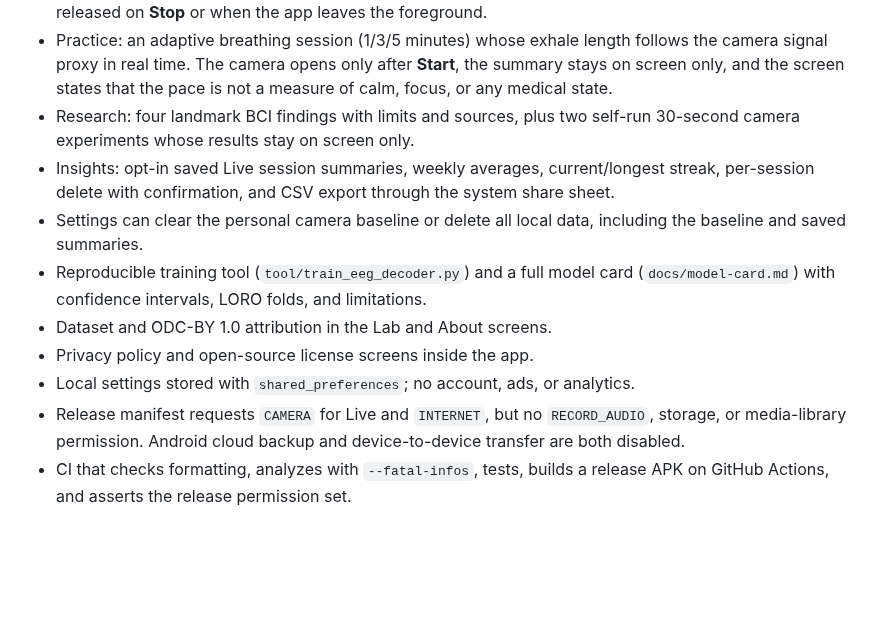
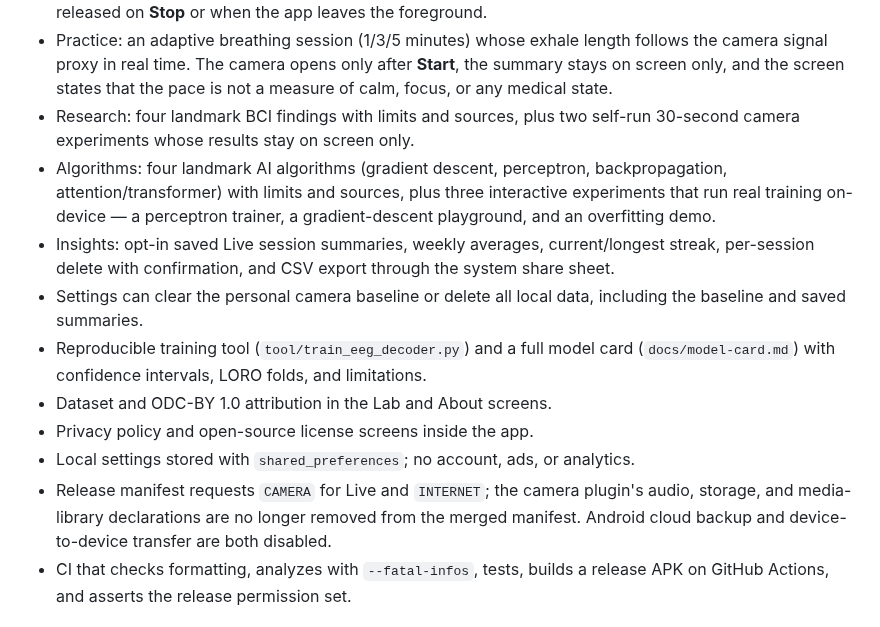
Before and after one commit to herbalblitz/nemro, a Markdown page: README.md, the part around the change. GitHub-like rendering; blank space fills up the shorter version.

Commit message:
Algorithms: research the algorithms that build AI

```diff
--- a/README.md
+++ b/README.md
@@ -33,13 +33,14 @@ Live is covered by analyzer and widget tests with a fake camera gateway. A physi
 - Live frames are processed on-device and are never recorded, stored, or uploaded. The camera is released on **Stop** or when the app leaves the foreground.
 - Practice: an adaptive breathing session (1/3/5 minutes) whose exhale length follows the camera signal proxy in real time. The camera opens only after **Start**, the summary stays on screen only, and the screen states that the pace is not a measure of calm, focus, or any medical state.
 - Research: four landmark BCI findings with limits and sources, plus two self-run 30-second camera experiments whose results stay on screen only.
+- Algorithms: four landmark AI algorithms (gradient descent, perceptron, backpropagation, attention/transformer) with limits and sources, plus three interactive experiments that run real training on-device — a perceptron trainer, a gradient-descent playground, and an overfitting demo.
 - Insights: opt-in saved Live session summaries, weekly averages, current/longest streak, per-session delete with confirmation, and CSV export through the system share sheet.
 - Settings can clear the personal camera baseline or delete all local data, including the baseline and saved summaries.
 - Reproducible training tool (`tool/train_eeg_decoder.py`) and a full model card (`docs/model-card.md`) with confidence intervals, LORO folds, and limitations.
 - Dataset and ODC-BY 1.0 attribution in the Lab and About screens.
 - Privacy policy and open-source license screens inside the app.
 - Local settings stored with `shared_preferences`; no account, ads, or analytics.
-- Release manifest requests `CAMERA` for Live and `INTERNET`, but no `RECORD_AUDIO`, storage, or media-library permission. Android cloud backup and device-to-device transfer are both disabled.
+- Release manifest requests `CAMERA` for Live and `INTERNET`; the camera plugin's audio, storage, and media-library declarations are no longer removed from the merged manifest. Android cloud backup and device-to-device transfer are both disabled.
 - CI that checks formatting, analyzes with `--fatal-infos`, tests, builds a release APK on GitHub Actions, and asserts the release permission set.
 
 ## What Nemro is not
```
